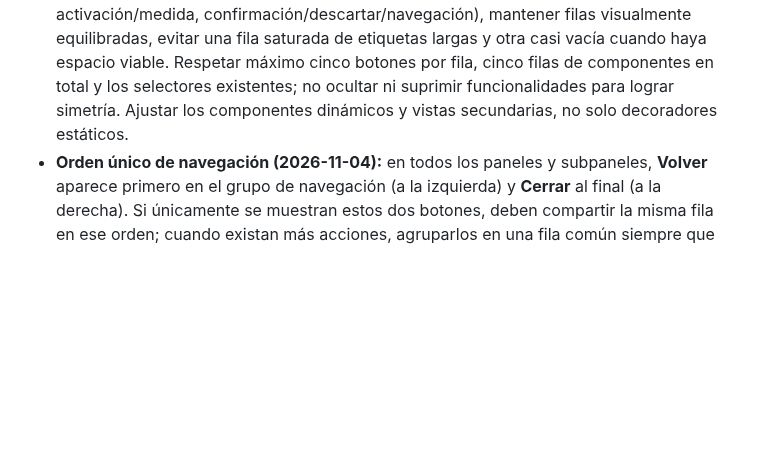
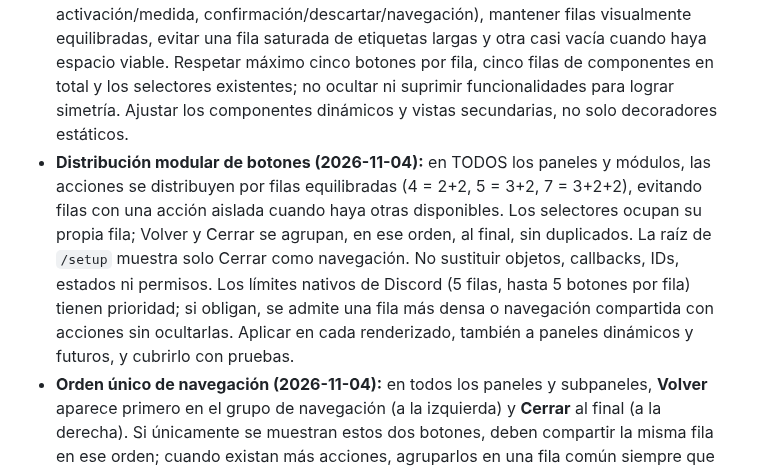
Before and after one commit to ElCreador5/el-heraldo-bot, a Markdown page: AGENTS.md, the part around the change. Rendered like a GitHub page; blank space fills up the shorter version.

Commit message:
docs(NH): codify balanced action rows for every Discord panel

```diff
--- a/AGENTS.md
+++ b/AGENTS.md
@@ -117,6 +117,7 @@ Estas cinco reglas se aplican a ChatGPT, Codex, Claude, Work y cualquier otro ag
 - **Alcance transversal:** todos los módulos y submenús de `/setup`, y los editores administrativos relacionados, presentes y futuros. Conservar las funciones y las etiquetas aprobadas; **la única etiqueta de navegación de regreso es exactamente `Volver`**, sin «a /setup», nombres de secciones ni adornos.
 - **Proporciones:** usar botones de tamaño visual compacto o regular, sin filas visiblemente desproporcionadas. Los botones clásicos de Discord no permiten establecer ancho arbitrario: ajustar con textos concisos cuando su etiqueta no esté fijada por el propietario, agrupación por función y distribución por filas. No inventar parámetros de ancho ni prometer alineación píxel a píxel.
 - **Distribución:** agrupar primero controles relacionados (edición y consulta, activación/medida, confirmación/descartar/navegación), mantener filas visualmente equilibradas, evitar una fila saturada de etiquetas largas y otra casi vacía cuando haya espacio viable. Respetar máximo cinco botones por fila, cinco filas de componentes en total y los selectores existentes; no ocultar ni suprimir funcionalidades para lograr simetría. Ajustar los componentes dinámicos y vistas secundarias, no solo decoradores estáticos.
+- **Distribución modular de botones (2026-11-04):** en TODOS los paneles y módulos, las acciones se distribuyen por filas equilibradas (4 = 2+2, 5 = 3+2, 7 = 3+2+2), evitando filas con una acción aislada cuando haya otras disponibles. Los selectores ocupan su propia fila; Volver y Cerrar se agrupan, en ese orden, al final, sin duplicados. La raíz de `/setup` muestra solo Cerrar como navegación. No sustituir objetos, callbacks, IDs, estados ni permisos. Los límites nativos de Discord (5 filas, hasta 5 botones por fila) tienen prioridad; si obligan, se admite una fila más densa o navegación compartida con acciones sin ocultarlas. Aplicar en cada renderizado, también a paneles dinámicos y futuros, y cubrirlo con pruebas.
 - **Orden único de navegación (2026-11-04):** en todos los paneles y subpaneles, **Volver** aparece primero en el grupo de navegación (a la izquierda) y **Cerrar** al final (a la derecha). Si únicamente se muestran estos dos botones, deben compartir la misma fila en ese orden; cuando existan más acciones, agruparlos en una fila común siempre que los límites de Discord lo permitan. Nunca duplicar estas acciones ni sustituir callbacks propios que ya cumplen la función correcta; mantener Volver sin guardar y Cerrar sin ejecutar cambios. Aplicar la normalización en el renderizado dinámico, no solo en vistas estáticas, sin exceder cinco filas ni cinco botones por fila.\n- **Regreso correcto:** `Volver` debe reconstruir el **submenú inmediatamente anterior por el que se entró**, no saltar al inicio de `/setup` desde una pantalla secundaria. Únicamente desde un módulo abierto directamente desde el inicio regresa a ese inicio. La navegación no guarda ni ejecuta efectos; tratar borradores sin pérdida silenciosa conforme a UX-01.
 - **Excepción lógica del inicio de /setup (2026-11-04):** en el panel principal, que no tiene pantalla anterior, mostrar exclusivamente **Cerrar** como control de navegación; jamás agregar **Volver** ni aunque exista estado de navegación residual. En los módulos y submenús sí conservar el regreso al panel real anterior.\n- **Controles nuevos sin precarga (decisión del propietario, 2026-11-04):** al iniciar una creación o nueva configuración, desplegables, selectores y campos de formularios aparecen vacíos; no cargar valores por defecto ni selecciones de sesiones anteriores. Las elecciones hechas durante el panel se mantienen visualmente hasta salir o iniciar una nueva configuración. La información guardada puede mostrarse como referencia en el embed, pero no debe marcarse automáticamente como selección nueva. Solo los flujos expresamente destinados a **Editar** una configuración existente precargan sus valores persistidos. No borrar ajustes guardados por el solo hecho de abrir controles vacíos; guardar requiere la confirmación vigente según UX-01. Esta norma se audita gradualmente en todos los paneles; un arreglo aislado NO implica cumplimiento global.
 - **Aceptación:** añadir regresiones generales de etiquetas, rutas de regreso, filas y componentes dinámicos; construir las vistas sin Gateway y revisar visualmente con El Heraldo Test y Heraldo's Lab. Registrar excepciones causadas por los límites reales de Discord. NO afirmar que toda la interfaz está adaptada sin comprobar el código y las pruebas.
```
